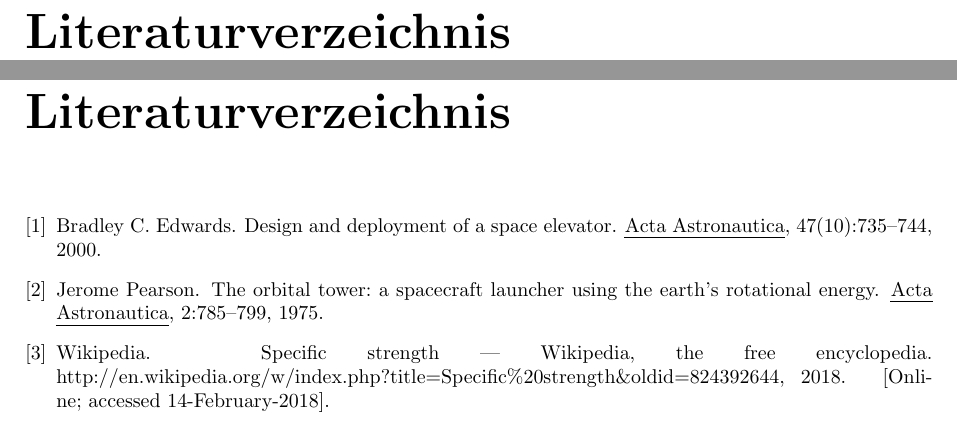
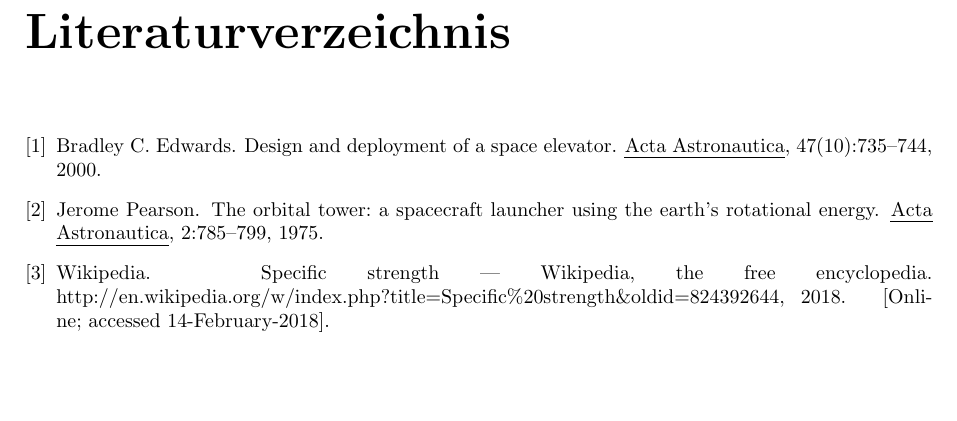
Before and after one commit to bankinus/Mamo_Weltraum, a LaTeX document (Ausarbeitung_Weltraum.tex): two parts of pages 9 and 10 of 11 before the commit and part of page 9 of 10 after it, the two joined at a grey line, cut at the place of the change, the shorter picture padded with empty space. Compiled offline with pdfLaTeX.

Commit message:
removed redundant chapter heading

```diff
--- a/Ausarbeitung_Weltraum.tex
+++ b/Ausarbeitung_Weltraum.tex
@@ -136,8 +136,6 @@
 
 
 
-\chapter*{Literaturverzeichnis}
-
 \bibliography{mybib}{}
 \bibliographystyle{plain}
 
```
